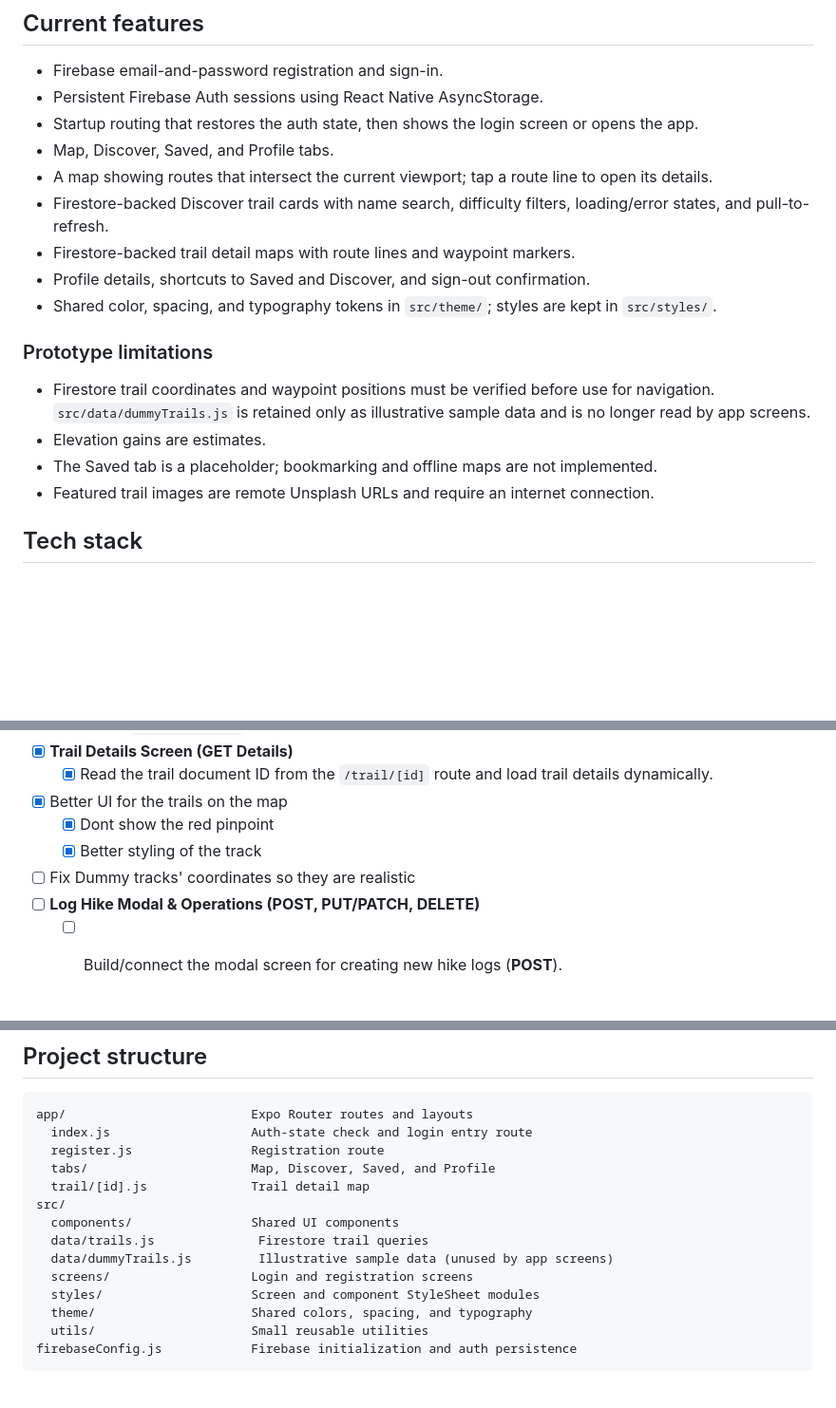
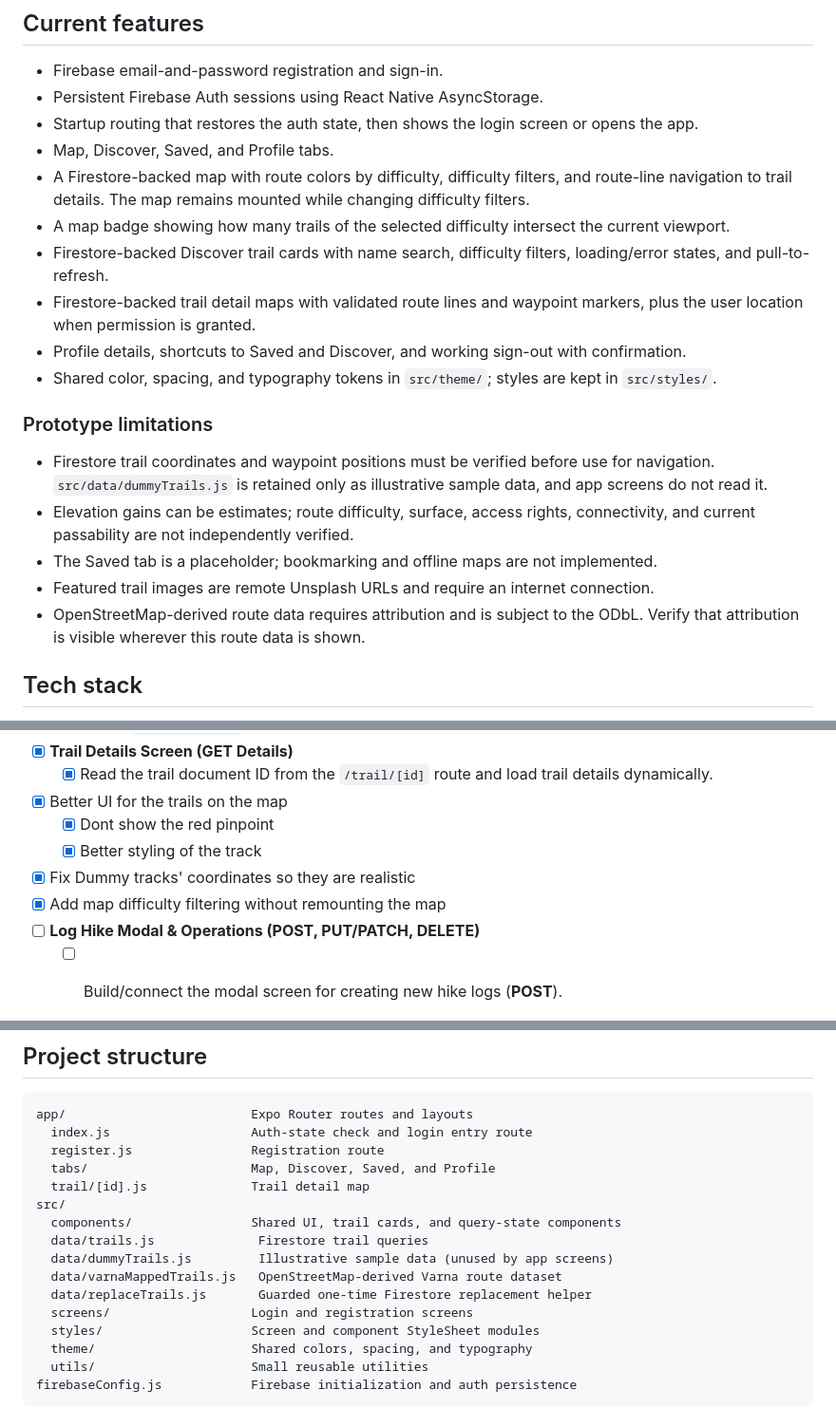
Before and after one commit to niksata-ivanovw/TrailFinder, a Markdown page: README.md, 3 parts joined by grey strips. Shown at 95% size. Rendered like a GitHub page; blank space fills up the shorter version.

Commit message:
docs: update README

```diff
--- a/README.md
+++ b/README.md
@@ -8,18 +8,20 @@ TrailFinder is an Expo and React Native app for browsing outdoor routes around V
 - Persistent Firebase Auth sessions using React Native AsyncStorage.
 - Startup routing that restores the auth state, then shows the login screen or opens the app.
 - Map, Discover, Saved, and Profile tabs.
-- A map showing routes that intersect the current viewport; tap a route line to open its details.
+- A Firestore-backed map with route colors by difficulty, difficulty filters, and route-line navigation to trail details. The map remains mounted while changing difficulty filters.
+- A map badge showing how many trails of the selected difficulty intersect the current viewport.
 - Firestore-backed Discover trail cards with name search, difficulty filters, loading/error states, and pull-to-refresh.
-- Firestore-backed trail detail maps with route lines and waypoint markers.
-- Profile details, shortcuts to Saved and Discover, and sign-out confirmation.
+- Firestore-backed trail detail maps with validated route lines and waypoint markers, plus the user location when permission is granted.
+- Profile details, shortcuts to Saved and Discover, and working sign-out with confirmation.
 - Shared color, spacing, and typography tokens in `src/theme/`; styles are kept in `src/styles/`.
 
 ### Prototype limitations
 
-- Firestore trail coordinates and waypoint positions must be verified before use for navigation. `src/data/dummyTrails.js` is retained only as illustrative sample data and is no longer read by app screens.
-- Elevation gains are estimates.
+- Firestore trail coordinates and waypoint positions must be verified before use for navigation. `src/data/dummyTrails.js` is retained only as illustrative sample data, and app screens do not read it.
+- Elevation gains can be estimates; route difficulty, surface, access rights, connectivity, and current passability are not independently verified.
 - The Saved tab is a placeholder; bookmarking and offline maps are not implemented.
 - Featured trail images are remote Unsplash URLs and require an internet connection.
+- OpenStreetMap-derived route data requires attribution and is subject to the ODbL. Verify that attribution is visible wherever this route data is shown.
 
 ## Tech stack
 
@@ -53,7 +55,8 @@ TrailFinder is an Expo and React Native app for browsing outdoor routes around V
 - [x] Better UI for the trails on the map
   - [x] Dont show the red pinpoint
   - [x] Better styling of the track
-- [ ] Fix Dummy tracks' coordinates so they are realistic
+- [x] Fix Dummy tracks' coordinates so they are realistic
+- [x] Add map difficulty filtering without remounting the map
 - [ ] **Log Hike Modal & Operations (POST, PUT/PATCH, DELETE)**
   - [ ] Build/connect the modal screen for creating new hike logs (**POST**).
   - [ ] Add ability for users to update notes/ratings on existing logs (**PUT/PATCH**).
@@ -204,9 +208,11 @@ app/                         Expo Router routes and layouts
   tabs/                      Map, Discover, Saved, and Profile
   trail/[id].js              Trail detail map
 src/
-  components/                Shared UI components
+  components/                Shared UI, trail cards, and query-state components
   data/trails.js              Firestore trail queries
   data/dummyTrails.js         Illustrative sample data (unused by app screens)
+  data/varnaMappedTrails.js   OpenStreetMap-derived Varna route dataset
+  data/replaceTrails.js       Guarded one-time Firestore replacement helper
   screens/                   Login and registration screens
   styles/                    Screen and component StyleSheet modules
   theme/                     Shared colors, spacing, and typography
```
Also changed, not shown: other parts of README.md (+4 -3 lines).
